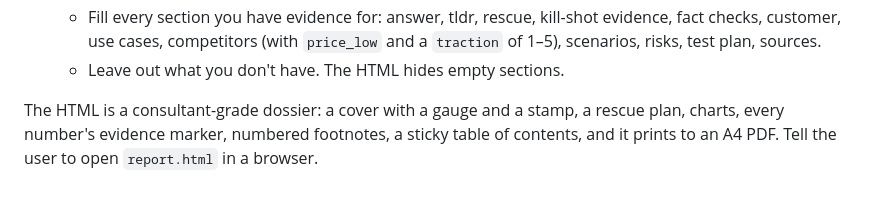
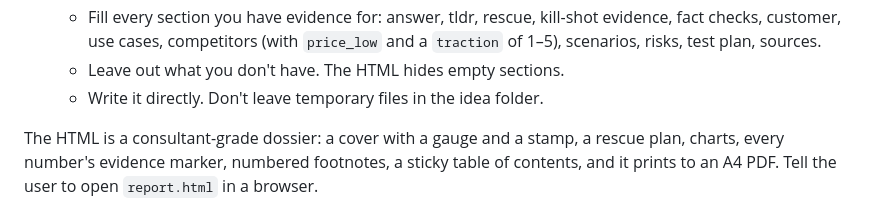
Before and after one commit to RemiPelloux/kill-my-idea, a Markdown page: skills/kill/SKILL.md, the part around the change. Drawn GitHub-style.

```diff
--- a/skills/kill/SKILL.md
+++ b/skills/kill/SKILL.md
@@ -132,6 +132,7 @@ Write three things in the idea folder:
      fact checks, customer, use cases, competitors (with `price_low` and a `traction` of 1–5),
      scenarios, risks, test plan, sources.
    - Leave out what you don't have. The HTML hides empty sections.
+   - Write it directly. Don't leave temporary files in the idea folder.
 
 The HTML is a consultant-grade dossier: a cover with a gauge and a stamp, a rescue plan,
 charts, every number's evidence marker, numbered footnotes, a sticky table of contents, and
```
Also changed, not shown: README.md (+4 -1 lines), docs/icon.png (added), docs/og.png (added), 10 other files.
